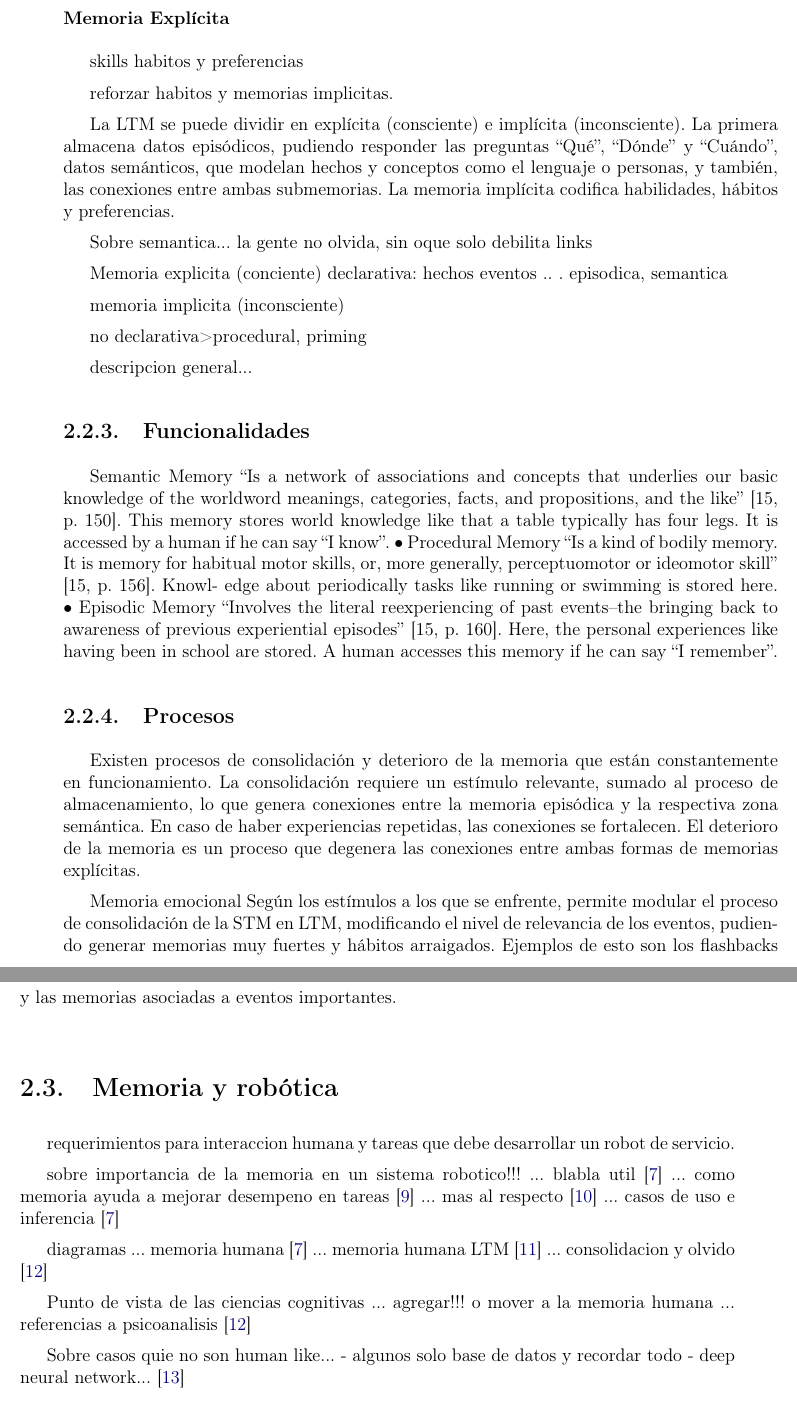
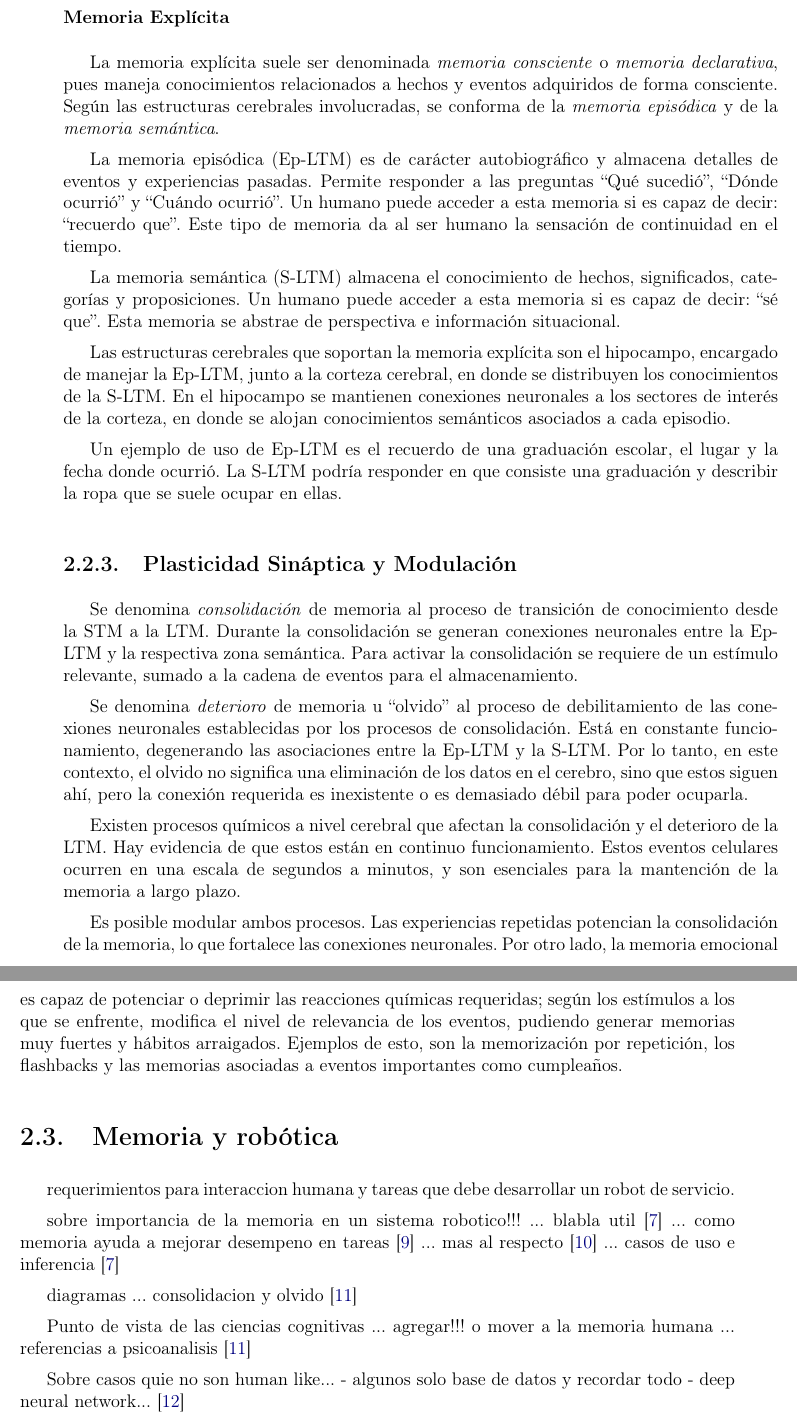
Before and after one commit to mpavezb/memoria, a LaTeX book (preinforme/main.tex, which reads preinforme/chapters/2_marco_teorico.tex): two parts of pages 15 and 16 of 22, joined at a grey line, cut so that both start at the same text. Compiled offline with pdfLaTeX.

Commit message:
fin memoria humana

```diff
--- a/preinforme/chapters/2_marco_teorico.tex
+++ b/preinforme/chapters/2_marco_teorico.tex
@@ -52,7 +52,7 @@ Algunas tareas que robots dom\'esticos de tipo mayordomo deben ejecutar son:
 
 \section{Memoria Humana}
 
-La memoria es un elemento fundamental para los humanos en su d\'ia a d\'ia, y es parte integral de su existencia. Permite recordar qui\'en, qu\'e, c\'omo, d\'onde y cu\'ando. En t\'erminos psicol\'ogicos, es la habilidad para para codificar, almacenar y luego obtener informaci\'on sobre eventos pasados en el cerebro. Los pensamientos son parte de la memoria de corto plazo, mientras que eventos pasados son almacenados en una memoria de largo plazo. Existen muchos estudios en el \'area de la psicolog\'ia cognitiva con diversas descripciones y modelos te\'oricos de cada tipo de memoria\cite{Vijayakumar2014}.
+La memoria es un elemento fundamental para los humanos en su d\'ia a d\'ia, es parte integral de su existencia. P ermite recordar qui\'en, qu\'e, c\'omo, d\'onde y cu\'ando. En t\'erminos psicol\'ogicos, es la habilidad para para codificar, almacenar y luego obtener informaci\'on sobre eventos pasados, en el cerebro. Los pensamientos son parte de la memoria de corto plazo, mientras que eventos pasados son almacenados en una memoria de largo plazo. Existen muchos estudios en el \'area de la psicolog\'ia cognitiva con diversas descripciones y modelos te\'oricos de cada tipo de memoria\cite{Vijayakumar2014}.
 
 Desde el punto de vista de la informaci\'on procesada, la memoria es vista como una facultad humana consistente en procesos para el manejo de informaci\'on. Los 3 componentes principales son:
 
@@ -91,56 +91,37 @@ La LTM se asocia al almacenamiento permanente de informaci\'on en el cerebro. Se
 
 \subsubsection{Memoria Impl\'icita}
 
-La memoria impl\'icita  abarca la capacidad de aprender habilidades, h\'abitos y preferencias, caracterizados por ser mejorados o adquiridos sin una recolecci\'on consciente. As\'i, tambi\'en suele ser denominada memoria \textit{inconsciente}, pues comprende acciones que pueden ser realizadas sin pensar en ellas. Ejemplos de \'esto, son el andar en bicicleta o tocar un instrumento musical.
+La memoria impl\'icita  abarca la capacidad de aprender habilidades, h\'abitos y preferencias, caracterizados por ser mejorados o adquiridos sin una recolecci\'on consciente. As\'i, tambi\'en suele ser denominada \textit{memoria inconsciente} o \textit{memoria no declarativa}, pues comprende acciones que pueden ser realizadas sin pensar en ellas. Ejemplos de esto, son el andar en bicicleta o tocar un instrumento musical.
 
-Se puede clasificar en \textit{memoria procedural} y en \textit{memoria de primado}. La primera ayuda a realizar tareas sin pensar en ellas, es decir, maneja el conocimiento del \textit{C\'omo}; Ejemplos de esto son comer y caminar. La memoria de primado hace referencia a la predisposici\'on para recordar hechos o informaci\'on a la que un sujeto es expuesto con anterioridad; Ejemplos de esto son la facilidad para recordar canciones escuchadas hace poco tiempo, o el uso de palabras e ideas vistas hace poco tiempo.
+Se puede clasificar en \textit{memoria procedural} (P-LTM) y en \textit{memoria de primado}. La primera ayuda a realizar tareas sin pensar en ellas, es decir, maneja el conocimiento del \textit{C\'omo}; Ejemplos de esto son comer y caminar. La memoria de primado hace referencia a la predisposici\'on para recordar hechos o informaci\'on a la que un sujeto es expuesto con anterioridad; Ejemplos de esto son la facilidad para recordar canciones escuchadas hace poco tiempo, o el uso de palabras e ideas vistas recientemente.
 
-Se ha mostrado que la memoria procedural se sustenta en el cerebelo, mediante la activaci\'on de este durante el uso de habilidades motoras.
+Se ha mostrado que la P-LTM se sustenta en el cerebelo, mediante la activaci\'on de este durante el uso de habilidades motoras.
 
-Otro tipo de memoria implic\'ita es la \textit{memoria emocional}. Se encarga de dar significado afectivo a ciertos  est\'imulos, que de otra forma ser\'ian neutrales. Las estructuras cerebrales involucradas son la am\'igdala, \'areas corticales y subcorticales. Esta memoria se expresa mediante la activaci\'on del hipot\'alamo, en conjunto al sistema nervioso simp\'atico, generando reacciones emocionales y sentimientos.
+Otro tipo de memoria implic\'ita es la \textit{memoria emocional} (Em-LTM). Se encarga de dar significado afectivo a ciertos  est\'imulos, que de otra forma ser\'ian neutrales. Las estructuras cerebrales involucradas son la am\'igdala, \'areas corticales y subcorticales. Esta memoria se expresa mediante la activaci\'on del hipot\'alamo, en conjunto al sistema nervioso simp\'atico, generando reacciones emocionales y sentimientos.
 
 
 \subsubsection{Memoria Expl\'icita}
 
+La memoria expl\'icita suele ser denominada \textit{memoria consciente} o \textit{memoria declarativa}, pues maneja conocimientos relacionados a hechos y eventos adquiridos de forma consciente. Seg\'un las estructuras cerebrales involucradas, se conforma de la \textit{memoria epis\'odica} y de la \textit{memoria sem\'antica}.
 
-skills habitos y preferencias
+La memoria epis\'odica (Ep-LTM) es de car\'acter  autobiogr\'afico y almacena detalles de eventos y experiencias pasadas. Permite responder a las preguntas ``Qu\'e sucedi\'o'', ``D\'onde ocurri\'o'' y ``Cu\'ando ocurri\'o''. Un humano puede acceder a esta memoria si es capaz de decir: ``recuerdo que''. Este tipo de memoria da al ser humano la sensaci\'on de continuidad en el tiempo.
 
-reforzar habitos y memorias implicitas.
+La memoria sem\'antica (S-LTM) almacena el conocimiento de hechos, significados, categor\'ias y proposiciones. Un humano puede acceder a esta memoria si es capaz de decir: ``s\'e que''. Esta memoria se abstrae de perspectiva e informaci\'on situacional.
+
+Las estructuras cerebrales que soportan la memoria expl\'icita son el hipocampo, encargado de manejar la Ep-LTM, junto a la corteza cerebral, en donde se distribuyen los conocimientos de la S-LTM. En el hipocampo se mantienen conexiones neuronales a los sectores de inter\'es de la corteza, en donde se alojan conocimientos sem\'anticos asociados a cada episodio.
+
+Un ejemplo de uso de Ep-LTM es el recuerdo de una graduaci\'on escolar, el lugar y la fecha donde ocurri\'o. La S-LTM podr\'ia responder en que consiste una graduaci\'on y describir la ropa que se suele ocupar en ellas.
 
 
-La LTM se puede dividir en expl\'icita (consciente) e impl\'icita (inconsciente). La primera almacena datos epis\'odicos, pudiendo responder las preguntas ``Qu\'e'', ``D\'onde'' y ``Cu\'ando'', datos sem\'anticos, que modelan hechos y conceptos como el lenguaje o personas, y tambi\'en, las conexiones entre ambas submemorias. La memoria impl\'icita codifica habilidades, h\'abitos y preferencias.
+\subsection{Plasticidad Sin\'aptica y Modulaci\'on}
 
+Se denomina \textit{consolidaci\'on} de memoria al proceso de transici\'on de conocimiento desde la STM a la LTM. Durante la consolidaci\'on se generan conexiones neuronales entre la Ep-LTM y la respectiva zona sem\'antica. Para activar la consolidaci\'on se requiere de un est\'imulo relevante, sumado a la cadena de eventos para el almacenamiento.
 
+Se denomina \textit{deterioro} de memoria u ``olvido'' al proceso de debilitamiento de las conexiones neuronales establecidas por los procesos de consolidaci\'on. Est\'a en constante funcionamiento, degenerando las asociaciones entre la Ep-LTM y la S-LTM. Por lo tanto, en este contexto, el olvido no significa una eliminaci\'on de los datos en el cerebro, sino que estos siguen ah\'i, pero la conexi\'on requerida es inexistente o es demasiado d\'ebil para poder ocuparla.
 
-Sobre semantica... la gente no olvida, sin oque solo debilita links
+Existen procesos qu\'imicos a nivel cerebral que afectan la consolidaci\'on y el deterioro de la LTM. Hay evidencia de que estos est\'an en continuo funcionamiento. Estos eventos celulares ocurren en una escala de segundos a minutos, y son esenciales para la mantenci\'on de la memoria a largo plazo.
 
-
-Memoria explicita (conciente)
-declarativa: hechos eventos .. . episodica, semantica
-
-
-memoria implicita (inconsciente)
-
-no declarativa> procedural, priming
-
-descripcion general...
-
-\subsection{Funcionalidades}
-
-Semantic Memory “Is a network of associations and concepts that underlies our basic knowledge of the
-worldword meanings, categories, facts, and propositions, and the like” [15, p. 150]. This memory stores world knowledge like that a table typically has four legs. It is accessed by a human if he can say “I know”.
-• Procedural Memory “Is a kind of bodily memory. It is memory for habitual motor skills, or, more generally,
-perceptuomotor or ideomotor skill” [15, p. 156]. Knowl- edge about periodically tasks like running or swimming is stored here.
-• Episodic Memory “Involves the literal reexperiencing of past events–the bringing back to awareness of previous
-experiential episodes” [15, p. 160]. Here, the personal experiences like having been in school are stored. A human accesses this memory if he can say “I remember”.
-
-
-\subsection{Procesos}
-
-Existen procesos de consolidaci\'on y deterioro de la memoria que est\'an constantemente en funcionamiento. La consolidaci\'on requiere un est\'imulo relevante, sumado al proceso de almacenamiento, lo que genera conexiones entre la memoria epis\'odica y la respectiva zona sem\'antica. En caso de haber experiencias repetidas, las conexiones se fortalecen. El deterioro de la memoria es un proceso que degenera las conexiones entre ambas formas de memorias expl\'icitas.
-
-Memoria emocional Seg\'un los est\'imulos a los que se enfrente, permite modular el proceso de consolidaci\'on de la STM en LTM, modificando el nivel de relevancia de los eventos, pudiendo generar memorias muy fuertes y h\'abitos arraigados. Ejemplos de esto son los flashbacks y las memorias asociadas a eventos importantes.
-
+Es posible modular ambos procesos. Las experiencias repetidas potencian la consolidaci\'on de la memoria, lo que fortalece las conexiones neuronales. Por otro lado, la memoria emocional es capaz de potenciar o deprimir las reacciones qu\'imicas requeridas; seg\'un los est\'imulos a los que se enfrente, modifica el nivel de relevancia de los eventos, pudiendo generar memorias muy fuertes y h\'abitos arraigados. Ejemplos de esto, son la memorizaci\'on por repetici\'on, los flashbacks y las memorias asociadas a eventos importantes como cumplea\~nos.
 
 
 \section{Memoria y rob\'otica}
@@ -158,8 +139,6 @@ sobre importancia de la memoria en un sistema robotico!!!
 
 
 diagramas
-... memoria humana \cite{Vijayakumar2014}
-... memoria humana LTM \cite{Stachowicz2012}
 ... consolidacion y olvido \cite{Deutsch2008}
 
 Punto de vista de las ciencias cognitivas
```
Also changed, not shown: preinforme/chapters/2_marco_teorico.tex (4 more changed lines).
